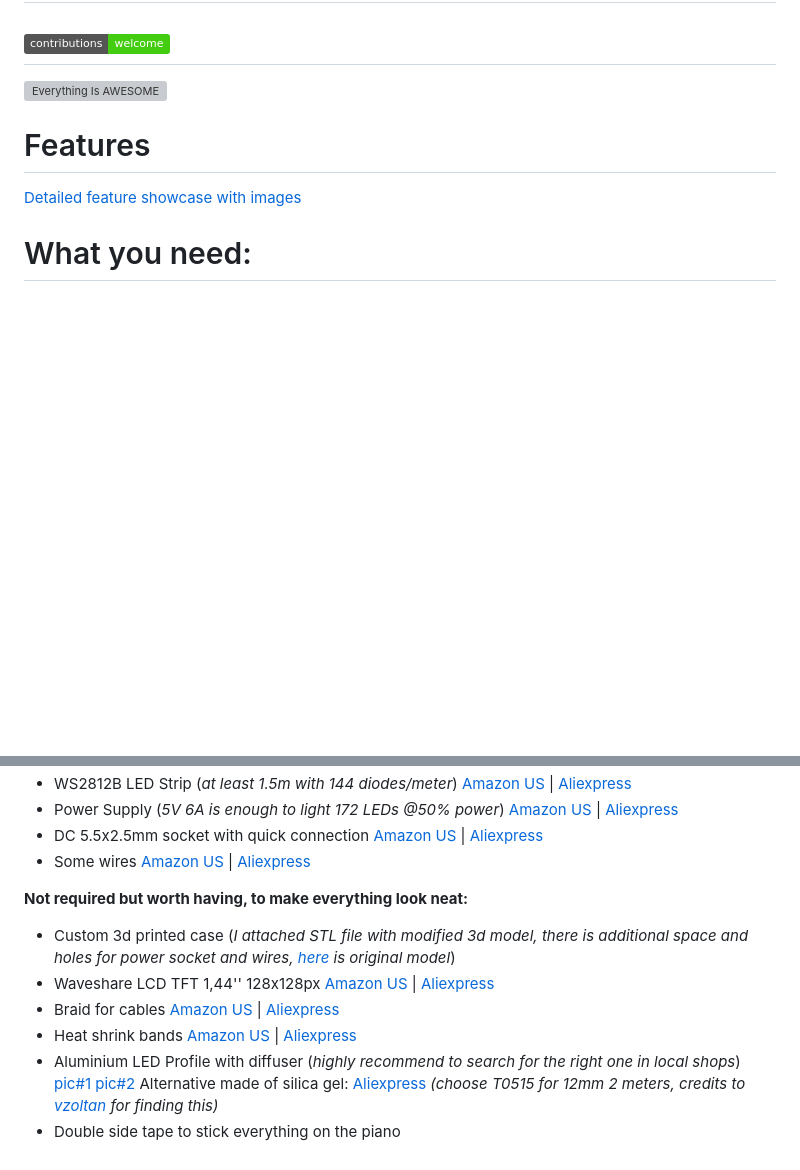
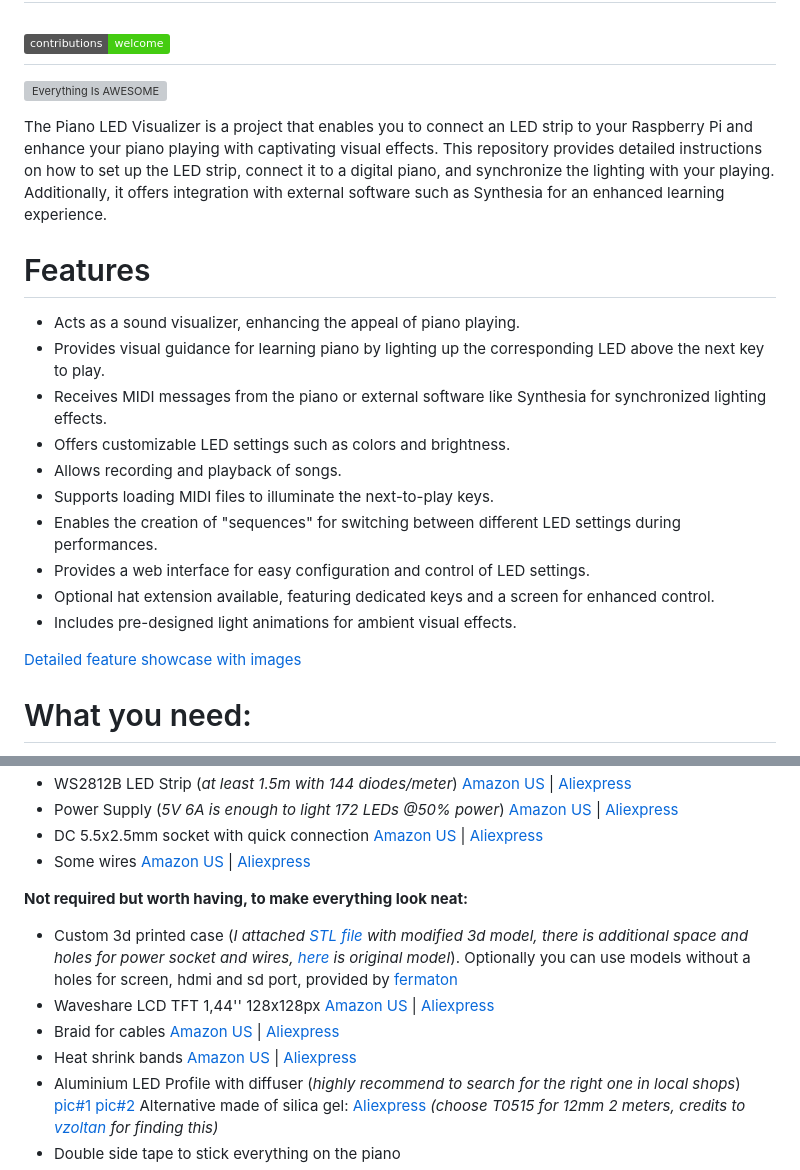
Before and after one commit to onlaj/Piano-LED-Visualizer, a Markdown page: README.md, 2 parts joined by grey strips. Drawn GitHub-style; badges without logos; blank space fills up the shorter version; grey boxes are pictures that could not be loaded.

Commit message:
List some of the features in README.md Update some of the ref links

```diff
--- a/README.md
+++ b/README.md
@@ -7,7 +7,20 @@
 
 [![Everything Is AWESOME](https://i.imgur.com/xpfZ0Z6.png)](https://www.youtube.com/watch?v=IZgYViHcXdM "Piano LED Visualizer")
 
+The Piano LED Visualizer is a project that enables you to connect an LED strip to your Raspberry Pi and enhance your piano playing with captivating visual effects. This repository provides detailed instructions on how to set up the LED strip, connect it to a digital piano, and synchronize the lighting with your playing. Additionally, it offers integration with external software such as Synthesia for an enhanced learning experience.
 # Features
+
+- Acts as a sound visualizer, enhancing the appeal of piano playing.
+- Provides visual guidance for learning piano by lighting up the corresponding LED above the next key to play.
+- Receives MIDI messages from the piano or external software like Synthesia for synchronized lighting effects.
+- Offers customizable LED settings such as colors and brightness.
+- Allows recording and playback of songs.
+- Supports loading MIDI files to illuminate the next-to-play keys.
+- Enables the creation of "sequences" for switching between different LED settings during performances.
+- Provides a web interface for easy configuration and control of LED settings.
+- Optional hat extension available, featuring dedicated keys and a screen for enhanced control.
+- Includes pre-designed light animations for ambient visual effects.
+
 [Detailed feature showcase with images](https://github.com/onlaj/Piano-LED-Visualizer/blob/master/Docs/features.md)
 
 # What you need:
@@ -24,5 +37,5 @@
 
 **Not required but worth having, to make everything look neat:**
 
-  - Custom 3d printed case (*I attached STL file with modified 3d model, there is additional space and holes for power socket and wires, [here](https://www.thingiverse.com/thing:3393553) is original model*)
+  - Custom 3d printed case (*I attached [STL file](https://github.com/onlaj/Piano-LED-Visualizer/blob/master/Docs/RPICaseModel.stl) with modified 3d model, there is additional space and holes for power socket and wires, [here](https://www.thingiverse.com/thing:3393553) is original model*). Optionally you can use models without a holes for screen, hdmi and sd port, provided by [fermaton](https://github.com/fermaton)
   - Waveshare LCD TFT 1,44'' 128x128px [Amazon US](https://amzn.to/2YkW5nC) | [Aliexpress](http://s.click.aliexpress.com/e/cpk00blQ)
```
Also changed, not shown: other parts of README.md (+7 -7 lines).
